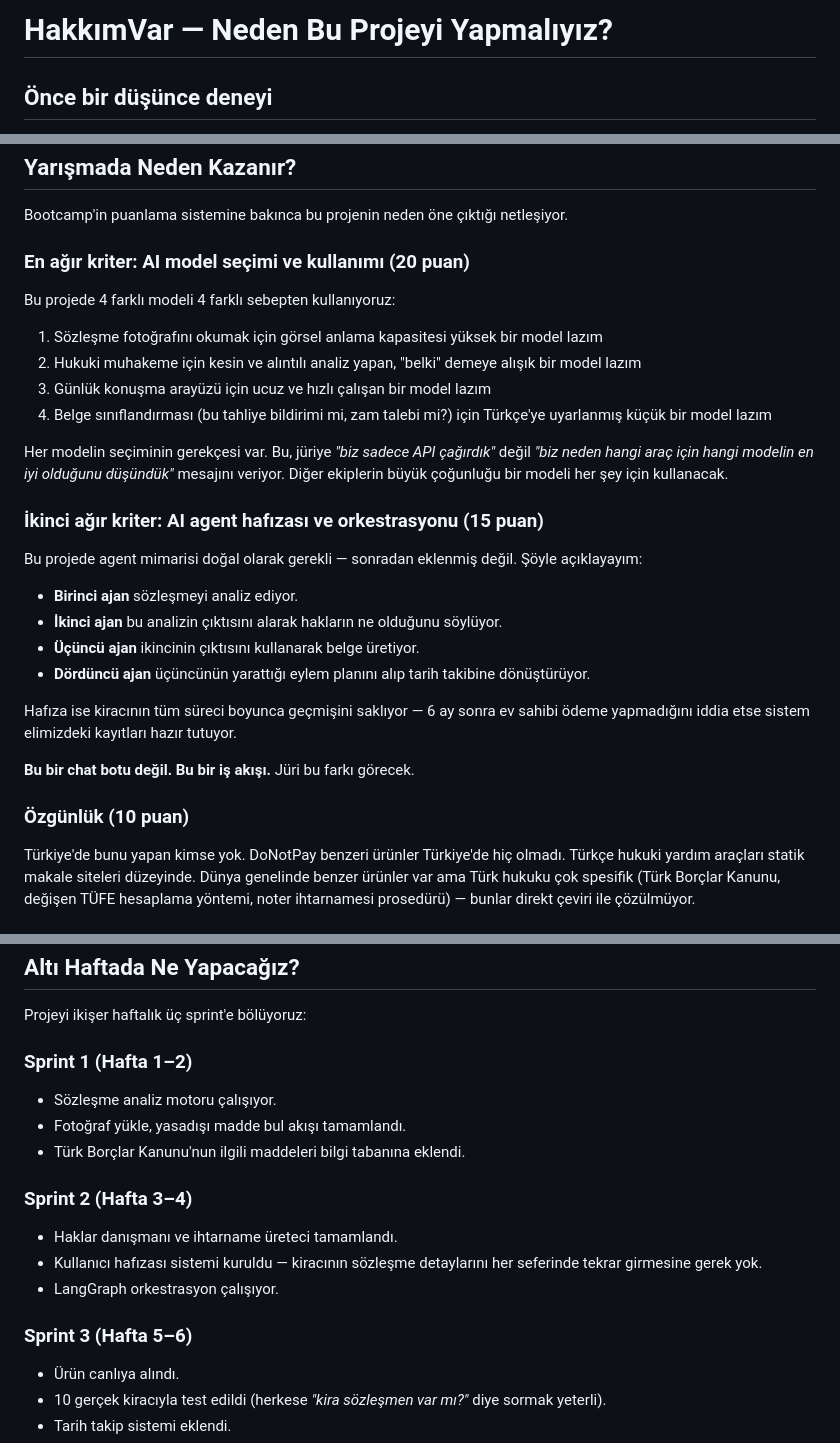
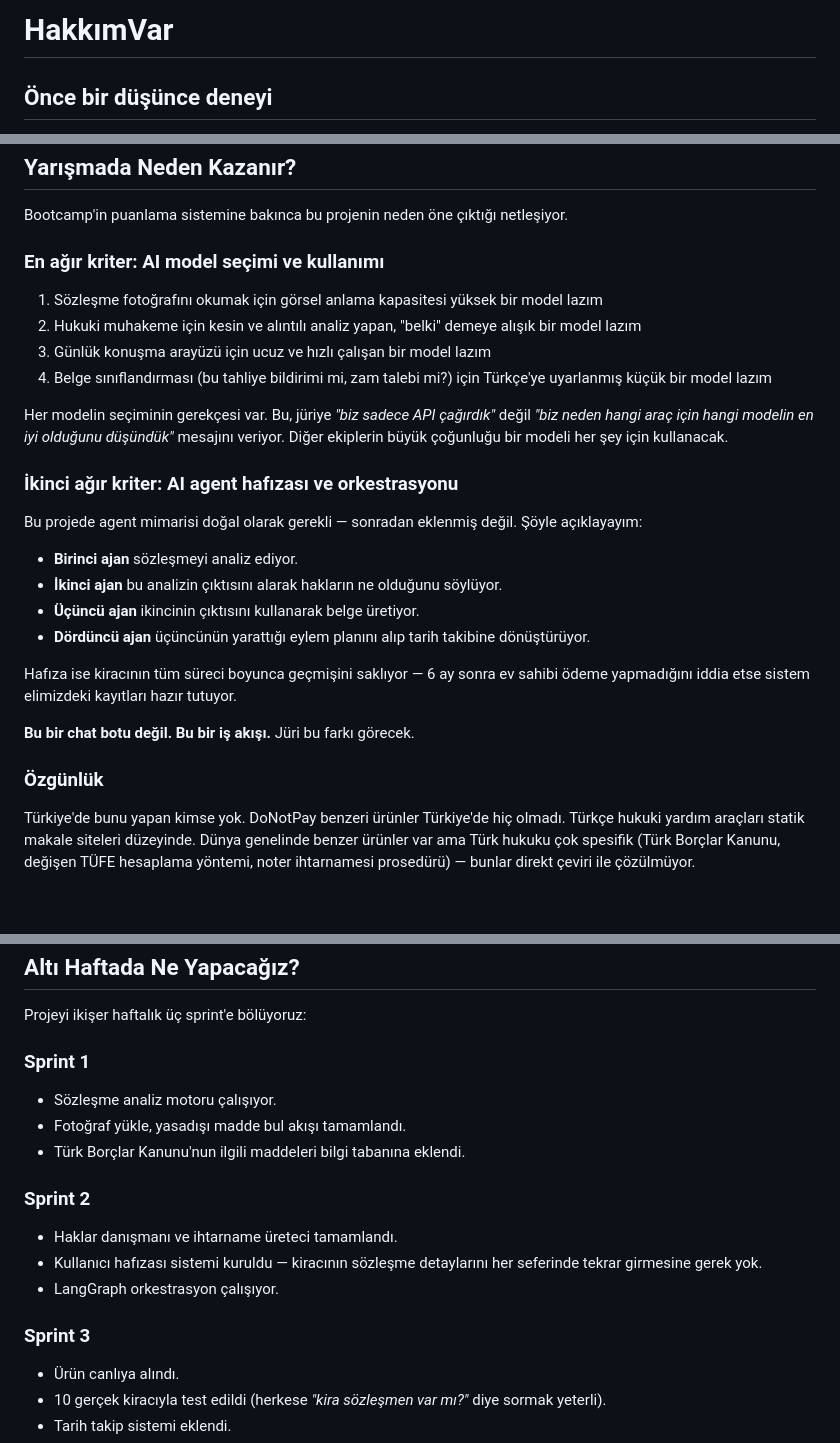
Before and after one commit to ramazankrklnc/YZTA_Bootcamp_310, a Markdown page: README.md, 3 parts joined by grey strips. Rendered like a GitHub page; blank space fills up the shorter version.

Commit message:
Project draft uploaded

```diff
--- a/README.md
+++ b/README.md
@@ -1,4 +1,4 @@
-# HakkımVar — Neden Bu Projeyi Yapmalıyız?
+# HakkımVar
 
 ## Önce bir düşünce deneyi
 
@@ -35,9 +35,7 @@ Kiracı, telefonu ya da bilgisayarından kira sözleşmesinin fotoğrafını yü
 
 Bootcamp'in puanlama sistemine bakınca bu projenin neden öne çıktığı netleşiyor.
 
-### En ağır kriter: AI model seçimi ve kullanımı (20 puan)
-
-Bu projede 4 farklı modeli 4 farklı sebepten kullanıyoruz:
+### En ağır kriter: AI model seçimi ve kullanımı
 
 1. Sözleşme fotoğrafını okumak için görsel anlama kapasitesi yüksek bir model lazım
 2. Hukuki muhakeme için kesin ve alıntılı analiz yapan, "belki" demeye alışık bir model lazım
@@ -46,7 +44,7 @@ Bu projede 4 farklı modeli 4 farklı sebepten kullanıyoruz:
 
 Her modelin seçiminin gerekçesi var. Bu, jüriye *"biz sadece API çağırdık"* değil *"biz neden hangi araç için hangi modelin en iyi olduğunu düşündük"* mesajını veriyor. Diğer ekiplerin büyük çoğunluğu bir modeli her şey için kullanacak.
 
-### İkinci ağır kriter: AI agent hafızası ve orkestrasyonu (15 puan)
+### İkinci ağır kriter: AI agent hafızası ve orkestrasyonu
 
 Bu projede agent mimarisi doğal olarak gerekli — sonradan eklenmiş değil. Şöyle açıklayayım:
 
@@ -59,7 +57,7 @@ Hafıza ise kiracının tüm süreci boyunca geçmişini saklıyor — 6 ay sonr
 
 **Bu bir chat botu değil. Bu bir iş akışı.** Jüri bu farkı görecek.
 
-### Özgünlük (10 puan)
+### Özgünlük
 
 Türkiye'de bunu yapan kimse yok. DoNotPay benzeri ürünler Türkiye'de hiç olmadı. Türkçe hukuki yardım araçları statik makale siteleri düzeyinde. Dünya genelinde benzer ürünler var ama Türk hukuku çok spesifik (Türk Borçlar Kanunu, değişen TÜFE hesaplama yöntemi, noter ihtarnamesi prosedürü) — bunlar direkt çeviri ile çözülmüyor.
 
@@ -79,19 +77,19 @@ Jürideki herkesin ya kendi kira sözleşmesi var ya da yakınının. Biri o an
 
 Projeyi ikişer haftalık üç sprint'e bölüyoruz:
 
-### Sprint 1 (Hafta 1–2)
+### Sprint 1
 
 - Sözleşme analiz motoru çalışıyor.
 - Fotoğraf yükle, yasadışı madde bul akışı tamamlandı.
 - Türk Borçlar Kanunu'nun ilgili maddeleri bilgi tabanına eklendi.
 
-### Sprint 2 (Hafta 3–4)
+### Sprint 2
 
 - Haklar danışmanı ve ihtarname üreteci tamamlandı.
 - Kullanıcı hafızası sistemi kuruldu — kiracının sözleşme detaylarını her seferinde tekrar girmesine gerek yok.
 - LangGraph orkestrasyon çalışıyor.
 
-### Sprint 3 (Hafta 5–6)
+### Sprint 3
 
 - Ürün canlıya alındı.
 - 10 gerçek kiracıyla test edildi (herkese *"kira sözleşmen var mı?"* diye sormak yeterli).
```
